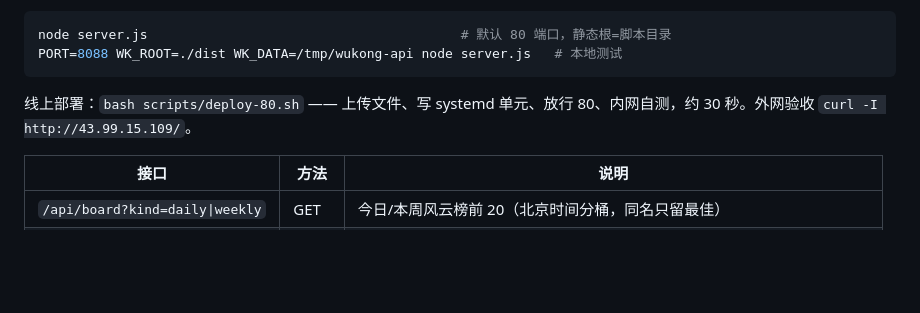
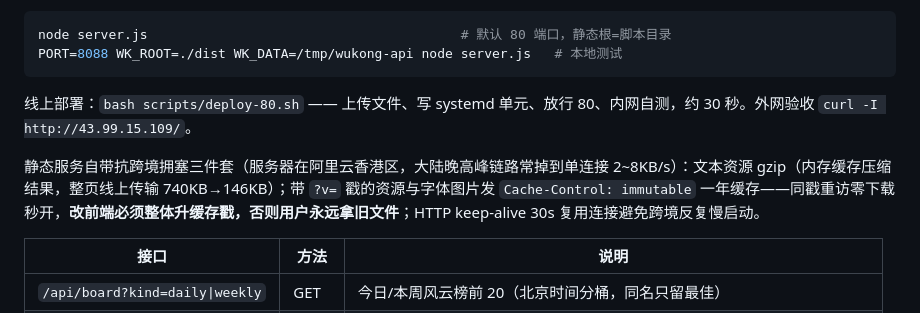
Before and after one commit to sdzczh/wukong, a Markdown page: README.md, the part around the change. Drawn GitHub-style; blank space fills up the shorter version.

Commit message:
docs: README 部署节补香港区跨境拥塞与 gzip/immutable 缓存说明

````diff
--- a/README.md
+++ b/README.md
@@ -72,6 +72,8 @@ PORT=8088 WK_ROOT=./dist WK_DATA=/tmp/wukong-api node server.js   # 本地测试
 ```
 
 线上部署：`bash scripts/deploy-80.sh` —— 上传文件、写 systemd 单元、放行 80、内网自测，约 30 秒。外网验收 `curl -I http://43.99.15.109/`。
+
+静态服务自带抗跨境拥塞三件套（服务器在阿里云香港区，大陆晚高峰链路常掉到单连接 2~8KB/s）：文本资源 gzip（内存缓存压缩结果，整页线上传输 740KB→146KB）；带 `?v=` 戳的资源与字体图片发 `Cache-Control: immutable` 一年缓存——同戳重访零下载秒开，**改前端必须整体升缓存戳，否则用户永远拿旧文件**；HTTP keep-alive 30s 复用连接避免跨境反复慢启动。
 
 | 接口 | 方法 | 说明 |
 | --- | --- | --- |
````
